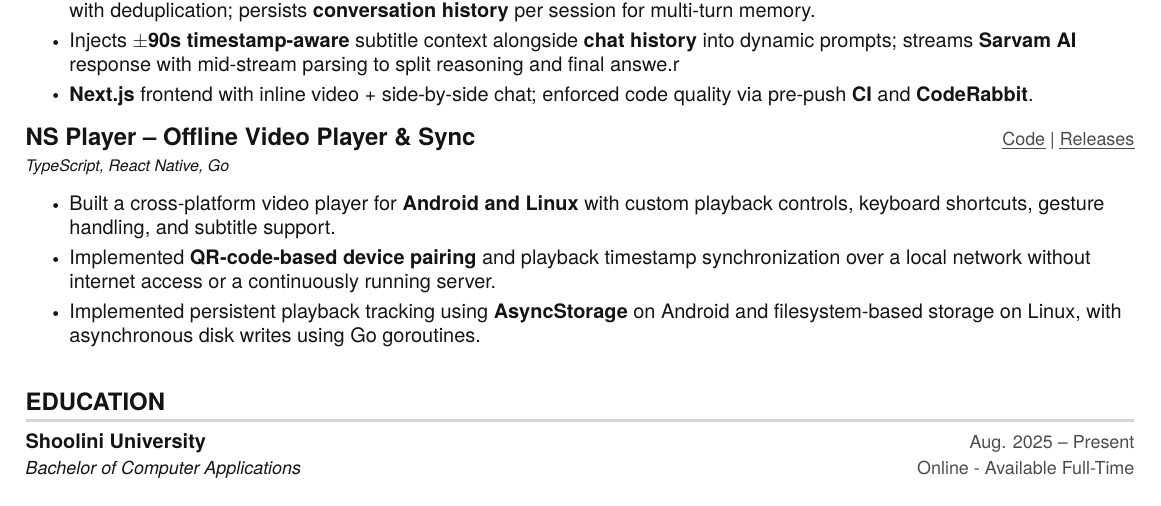
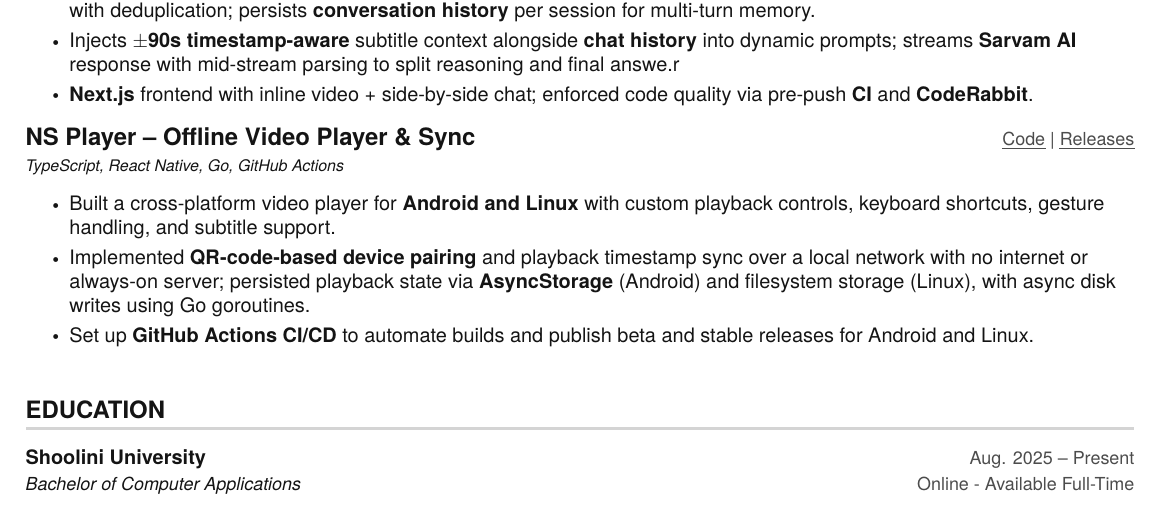
Before and after one commit to subratamondal1029/subratamondal1029, a LaTeX CV (resume.tex): part of the page, cut so that both start at the same text. Compiled offline with pdfLaTeX.

Commit message:
docs(resume): update ns player project details and add ci/cd

```diff
--- a/resume.tex
+++ b/resume.tex
@@ -204,14 +204,12 @@
     \resumeProjectHeading
     {\textbf{NS Player -- Offline Video Player \& Sync}}
     {\href{https://github.com/subratamondal1029/ns-player}{\myuline{Code}} \textbar\ \href{https://github.com/subratamondal1029/ns-player/releases}{\myuline{Releases}}}
-    {\footnotesize\emph{TypeScript, React Native, Go}}
+    {\footnotesize\emph{TypeScript, React Native, Go, GitHub Actions}}
     \resumeItemListStart
     \resumeItem{Built a cross-platform video player for \textbf{Android and Linux} with custom playback controls, keyboard shortcuts, gesture handling, and subtitle support.}
-    \resumeItem{Implemented \textbf{QR-code-based device pairing} and playback timestamp synchronization over a local network without internet access or a continuously running server.}
-    \resumeItem{Implemented persistent playback tracking using \textbf{AsyncStorage} on Android and filesystem-based storage on Linux, with asynchronous disk writes using Go goroutines.}
+    \resumeItem{Implemented \textbf{QR-code-based device pairing} and playback timestamp sync over a local network with no internet or always-on server; persisted playback state via \textbf{AsyncStorage} (Android) and filesystem storage (Linux), with async disk writes using Go goroutines.}
+    \resumeItem{Set up \textbf{GitHub Actions CI/CD} to automate builds and publish beta and stable releases for Android and Linux.}
     \resumeItemListEnd
-
-    \resumeSubHeadingListEnd
 
 
 %-----------EDUCATION-----------
```
Also changed, not shown: resume.pdf.
